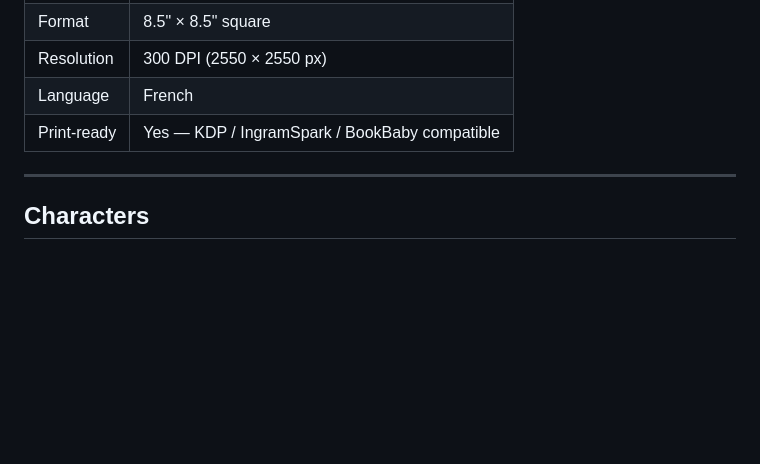
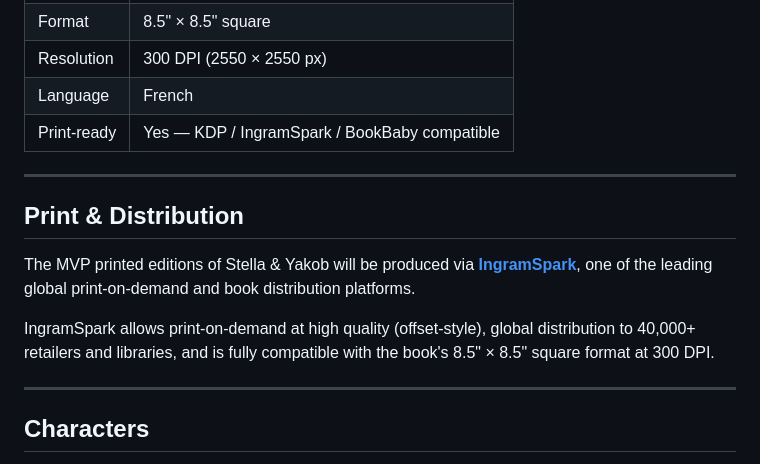
Before and after one commit to paulfxyz/stella-and-yakob, a Markdown page: README.md, the part around the change. Drawn GitHub-style; blank space fills up the shorter version.

Commit message:
README: add IngramSpark as MVP print partner

```diff
--- a/README.md
+++ b/README.md
@@ -26,6 +26,14 @@ A story about wonder, discernment, and why humans will always bring what machine
 | Resolution | 300 DPI (2550 × 2550 px) |
 | Language | French |
 | Print-ready | Yes — KDP / IngramSpark / BookBaby compatible |
+
+---
+
+## Print & Distribution
+
+The MVP printed editions of Stella & Yakob will be produced via **[IngramSpark](https://myaccount.ingramspark.com/Portal/Tools/ShippingCalculator?hsCtaAttrib=183190289314)**, one of the leading global print-on-demand and book distribution platforms.
+
+IngramSpark allows print-on-demand at high quality (offset-style), global distribution to 40,000+ retailers and libraries, and is fully compatible with the book's 8.5" × 8.5" square format at 300 DPI.
 
 ---
 
```
